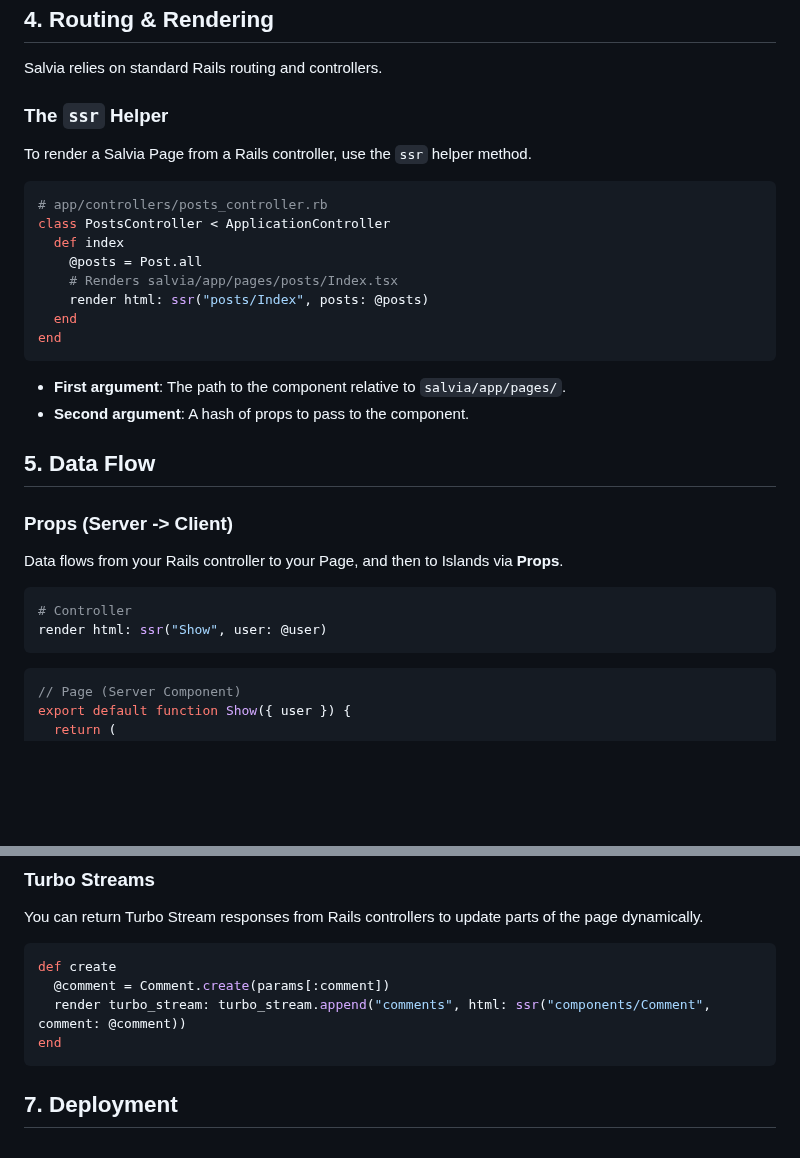
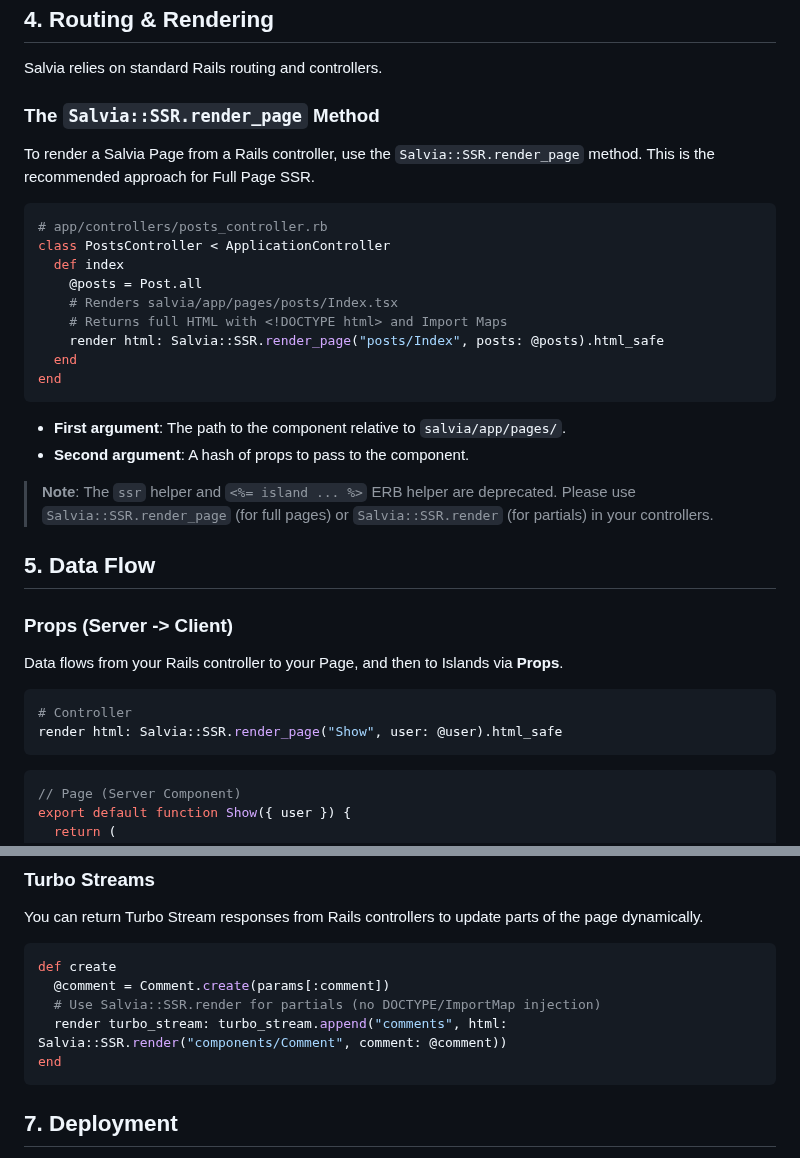
Before and after one commit to genfuru011/Salvia, a Markdown page: docs/en/REFERENCE.md, 2 parts joined by grey strips. Drawn GitHub-style; blank space fills up the shorter version.

````diff
--- a/docs/en/REFERENCE.md
+++ b/docs/en/REFERENCE.md
@@ -96,9 +96,9 @@ export default function Counter() {
 
 Salvia relies on standard Rails routing and controllers.
 
-### The `ssr` Helper
+### The `Salvia::SSR.render_page` Method
 
-To render a Salvia Page from a Rails controller, use the `ssr` helper method.
+To render a Salvia Page from a Rails controller, use the `Salvia::SSR.render_page` method. This is the recommended approach for Full Page SSR.
 
 ```ruby
 # app/controllers/posts_controller.rb
@@ -106,13 +106,16 @@ class PostsController < ApplicationController
   def index
     @posts = Post.all
     # Renders salvia/app/pages/posts/Index.tsx
-    render html: ssr("posts/Index", posts: @posts)
+    # Returns full HTML with <!DOCTYPE html> and Import Maps
+    render html: Salvia::SSR.render_page("posts/Index", posts: @posts).html_safe
   end
 end
 ```
 
 *   **First argument**: The path to the component relative to `salvia/app/pages/`.
 *   **Second argument**: A hash of props to pass to the component.
+
+> **Note**: The `ssr` helper and `<%= island ... %>` ERB helper are deprecated. Please use `Salvia::SSR.render_page` (for full pages) or `Salvia::SSR.render` (for partials) in your controllers.
 
 ## 5. Data Flow
 
@@ -121,7 +124,7 @@ Data flows from your Rails controller to your Page, and then to Islands via **Pr
 
 ```ruby
 # Controller
-render html: ssr("Show", user: @user)
+render html: Salvia::SSR.render_page("Show", user: @user).html_safe
 ```
 
 ```tsx
@@ -172,7 +175,8 @@ You can return Turbo Stream responses from Rails controllers to update parts of
 ```ruby
 def create
   @comment = Comment.create(params[:comment])
-  render turbo_stream: turbo_stream.append("comments", html: ssr("components/Comment", comment: @comment))
+  # Use Salvia::SSR.render for partials (no DOCTYPE/ImportMap injection)
+  render turbo_stream: turbo_stream.append("comments", html: Salvia::SSR.render("components/Comment", comment: @comment))
 end
 ```
 
````
Also changed, not shown: README.ja.md (+6 -3 lines), docs/en/DESIGN.md (+2 -1 lines).
